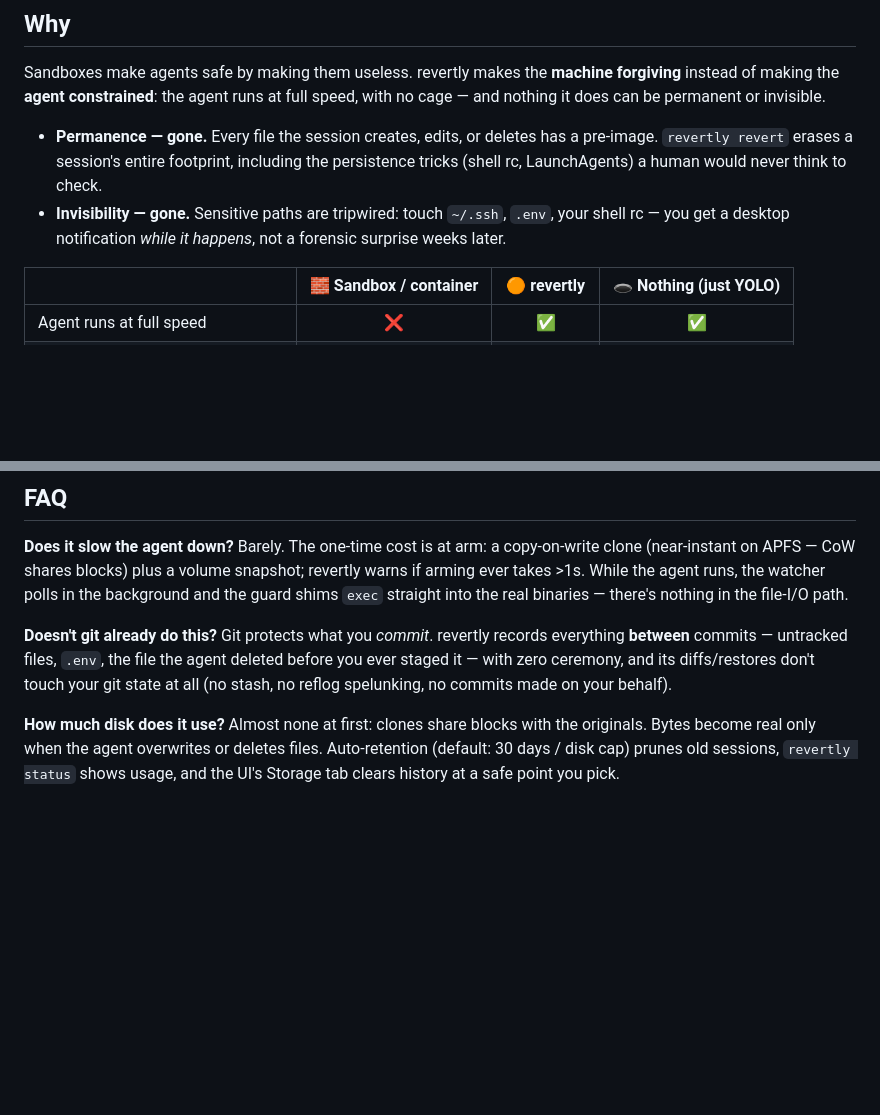
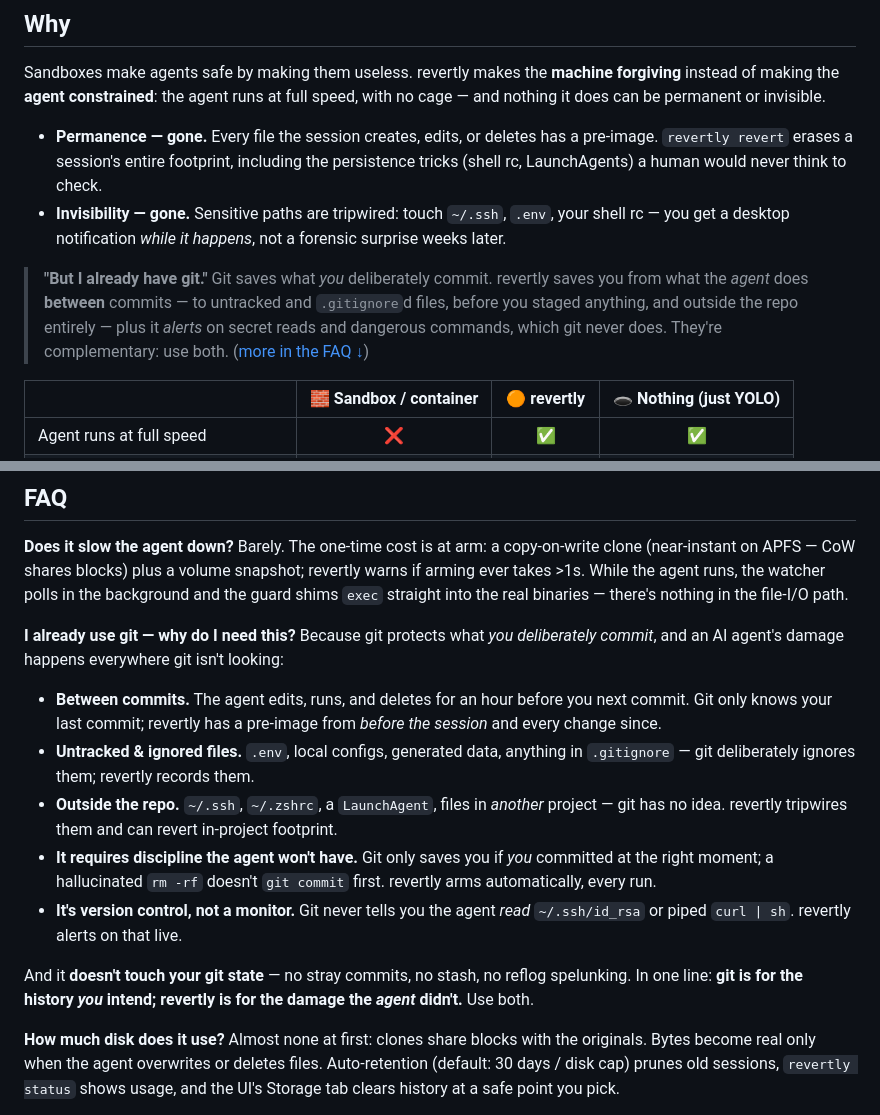
Before and after one commit to nirbenda/revertly, a Markdown page: README.md, 2 parts joined by grey strips. Rendered like a GitHub page; blank space fills up the shorter version.

Commit message:
README: answer 'I already use git, why do I need this?'
The #1 objection deserved a real answer, not a buried one-liner. Expand the
FAQ (git covers only committed+tracked files you deliberately staged; the
agent's damage lands between commits, in .gitignore'd/untracked files, outside
the repo, and as secret-reads/dangerous-commands git never sees; git needs
discipline the agent won't have) and add a short 'But I already have git' beat
in the Why section that links down. Framing: git is the history you intend,
revertly is the damage the agent didn't — use both.

```diff
--- a/README.md
+++ b/README.md
@@ -68,6 +68,12 @@ speed, with no cage — and nothing it does can be permanent or invisible.
 - **Invisibility — gone.** Sensitive paths are tripwired: touch `~/.ssh`, `.env`,
   your shell rc — you get a desktop notification *while it happens*, not a
   forensic surprise weeks later.
+
+> **"But I already have git."** Git saves what *you* deliberately commit.
+> revertly saves you from what the *agent* does **between** commits — to
+> untracked and `.gitignore`d files, before you staged anything, and outside the
+> repo entirely — plus it *alerts* on secret reads and dangerous commands, which
+> git never does. They're complementary: use both. ([more in the FAQ ↓](#faq))
 
 |                                   | 🧱 Sandbox / container | 🟠 **revertly** | 🕳️ Nothing (just YOLO) |
 | --------------------------------- | :--------------------: | :-------------: | :---------------------: |
@@ -434,11 +440,27 @@ takes >1s. While the agent runs, the watcher polls in the background and the
 guard shims `exec` straight into the real binaries — there's nothing in the
 file-I/O path.
 
-**Doesn't git already do this?**
-Git protects what you *commit*. revertly records everything **between** commits —
-untracked files, `.env`, the file the agent deleted before you ever staged it —
-with zero ceremony, and its diffs/restores don't touch your git state at all
-(no stash, no reflog spelunking, no commits made on your behalf).
+**I already use git — why do I need this?**
+Because git protects what *you deliberately commit*, and an AI agent's damage
+happens everywhere git isn't looking:
+
+- **Between commits.** The agent edits, runs, and deletes for an hour before you
+  next commit. Git only knows your last commit; revertly has a pre-image from
+  *before the session* and every change since.
+- **Untracked & ignored files.** `.env`, local configs, generated data, anything
+  in `.gitignore` — git deliberately ignores them; revertly records them.
+- **Outside the repo.** `~/.ssh`, `~/.zshrc`, a `LaunchAgent`, files in *another*
+  project — git has no idea. revertly tripwires them and can revert in-project
+  footprint.
+- **It requires discipline the agent won't have.** Git only saves you if *you*
+  committed at the right moment; a hallucinated `rm -rf` doesn't `git commit`
+  first. revertly arms automatically, every run.
+- **It's version control, not a monitor.** Git never tells you the agent *read*
+  `~/.ssh/id_rsa` or piped `curl | sh`. revertly alerts on that live.
+
+And it **doesn't touch your git state** — no stray commits, no stash, no reflog
+spelunking. In one line: **git is for the history *you* intend; revertly is for
+the damage the *agent* didn't.** Use both.
 
 **How much disk does it use?**
 Almost none at first: clones share blocks with the originals. Bytes become real
```
